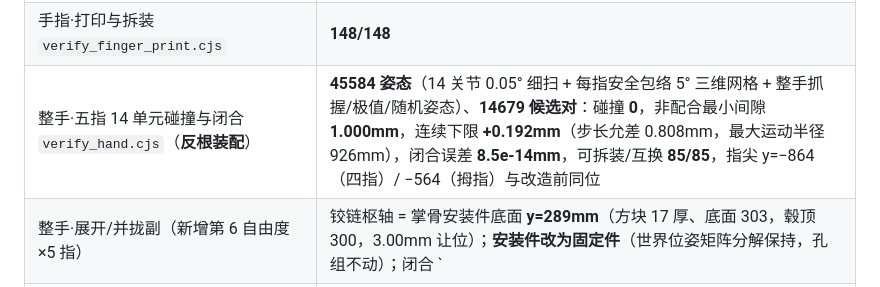
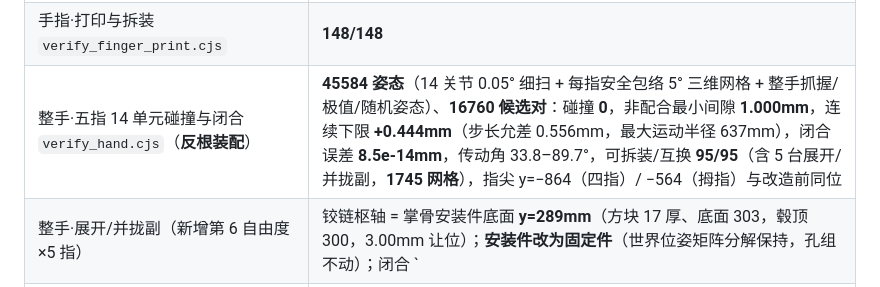
Before and after one commit to zhaoxiaofeng44/robot_arm, a Markdown page: README.md, the part around the change. Rendered like a GitHub page.

Commit message:
完整模式校验跑通（45584 姿态）+ README 数字刷新
- verify_hand.cjs 完整模式（0.05° 细扫 + 每指 5° 三维网格 + 整手姿态）：姿态 45584 / 候选对 16760 / 网格 1745
  碰撞 0、非配合最小间隙 1.000mm、连续下限 +0.444mm（允差 0.556mm，r_max 637mm）、闭合 8.5e-14mm、行程误差 2.535mm、传动角 33.8–89.7°、可拆装互换 95/95
- README 该行数字由旧基线（+0.192mm / 14679 对 / 85/85）刷新为本版实测值

```diff
--- a/README.md
+++ b/README.md
@@ -70,7 +70,7 @@ node verify_all.cjs --quick  # 快速自查（0.5° 步进）
 | 肘·STL 完整性 `check_stl.cjs` | 0 问题文件 |
 | 手指·三关节碰撞与闭合 `verify_finger.cjs` | 安全包络内 2° 三维网格 76176 姿态 + 三关节各自 0.05° 细扫：碰撞 **0**（2912 候选对），非配合连续下限 **+0.738mm**（最小间隙 1.000mm），闭合误差 **4.3e-14mm**，可拆装/互换 **54/54** |
 | 手指·打印与拆装 `verify_finger_print.cjs` | **148/148** |
-| 整手·五指 14 单元碰撞与闭合 `verify_hand.cjs`（**反根装配**） | **45584 姿态**（14 关节 0.05° 细扫 + 每指安全包络 5° 三维网格 + 整手抓握/极值/随机姿态）、**14679 候选对**：碰撞 **0**，非配合最小间隙 **1.000mm**，连续下限 **+0.192mm**（步长允差 0.808mm，最大运动半径 926mm），闭合误差 **8.5e-14mm**，可拆装/互换 **85/85**，指尖 y=−864（四指）/ −564（拇指）与改造前同位 |
+| 整手·五指 14 单元碰撞与闭合 `verify_hand.cjs`（**反根装配**） | **45584 姿态**（14 关节 0.05° 细扫 + 每指安全包络 5° 三维网格 + 整手抓握/极值/随机姿态）、**16760 候选对**：碰撞 **0**，非配合最小间隙 **1.000mm**，连续下限 **+0.444mm**（步长允差 0.556mm，最大运动半径 637mm），闭合误差 **8.5e-14mm**，传动角 33.8–89.7°，可拆装/互换 **95/95**（含 5 台展开/并拢副，**1745 网格**），指尖 y=−864（四指）/ −564（拇指）与改造前同位 |
 | 整手·展开/并拢副（新增第 6 自由度×5 指） | 铰链枢轴 = 掌骨安装件底面 **y=289mm**（方块 17 厚、底面 303，毂顶 300，3.00mm 让位）；**安装件改为固定件**（世界位姿矩阵分解保持，孔组不动）；闭合 `|BD| ≡ 85.000mm`（φ=−12…12° 恒等）；实测安全包络：**对称扇开 u≤12° 全程无接触**、单指单独摆动 ≤1.5°（指距 70mm / 相邻电机间隙 34mm）；`verify_hand.cjs` 新增逐指 2 行（齐套 + 枢轴），可拆装互换 **95/95**，整机 **0 碰撞** |
 | 展开副连接物理性 `verify_spread.cjs` | 逐指 **12 项 / 全机 60 项全绿**：Ø10 铰链销轴线沿 x 且与叉耳孔 L/R + 毂孔三心同轴（Δ=0.00mm）、Ø8 D 销与曲柄双耳 + 连杆 D 端环同轴、B 销与连杆 B 端环同轴、C 形吊架上下咬合（安装板 ↔ 掌骨方块）、φ=±12° 全程 `\|BD\| ≡ 85.000mm`（偏差 0.00e-6mm）、推杆不顶死 |
 | 整手·95 打印件出档 `export_hand_stl.cjs` + `check_stl.cjs` | **95 件**（四指 4×19 + 拇指 14 + 骨架 5）按类型出 **16 个 STL**，最大件 208mm（适配 220mm 床），13 项外购 BOM |
```
